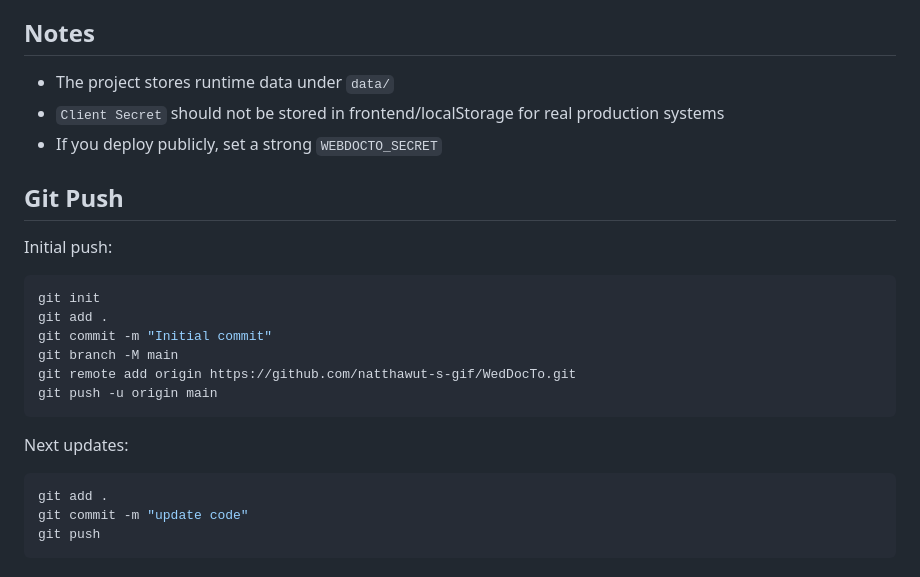
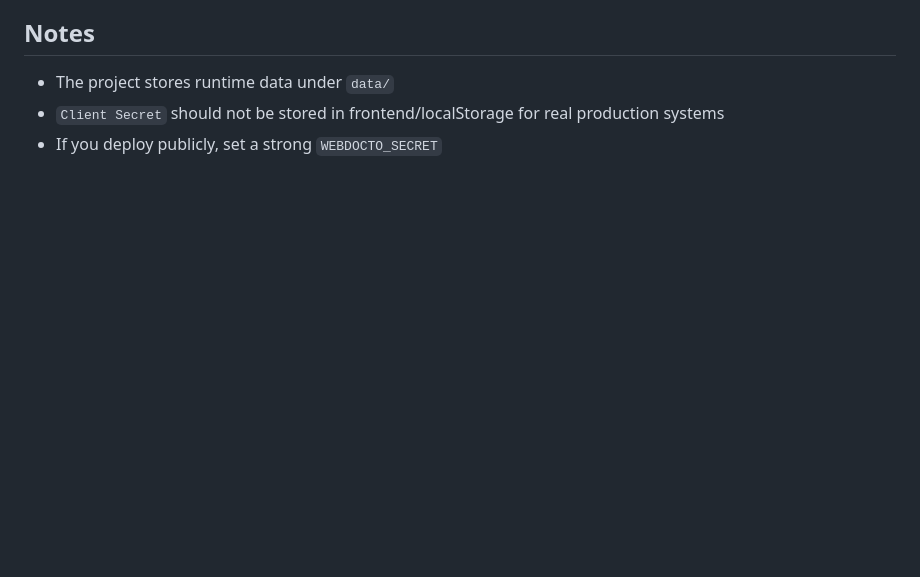
Before and after one commit to natthawut-s-gif/WedDocTo, a Markdown page: README.md, the part around the change. Rendered like a GitHub page; blank space fills up the shorter version.

````diff
--- a/README.md
+++ b/README.md
@@ -303,24 +303,3 @@ git push origin v1.0.0
 - The project stores runtime data under `data/`
 - `Client Secret` should not be stored in frontend/localStorage for real production systems
 - If you deploy publicly, set a strong `WEBDOCTO_SECRET`
-
-## Git Push
-
-Initial push:
-
-```bash
-git init
-git add .
-git commit -m "Initial commit"
-git branch -M main
-git remote add origin https://github.com/natthawut-s-gif/WedDocTo.git
-git push -u origin main
-```
-
-Next updates:
-
-```bash
-git add .
-git commit -m "update code"
-git push
-```
````
